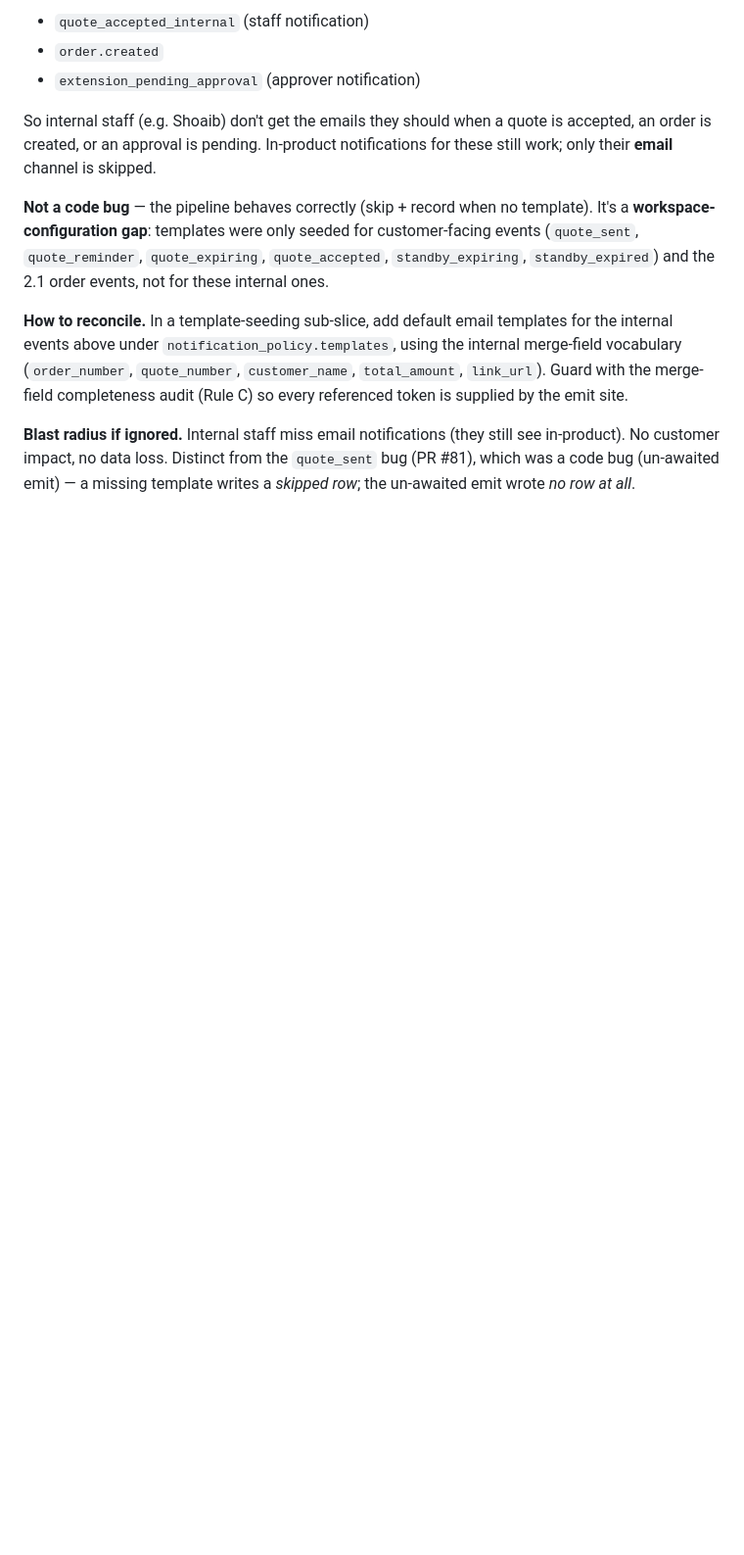
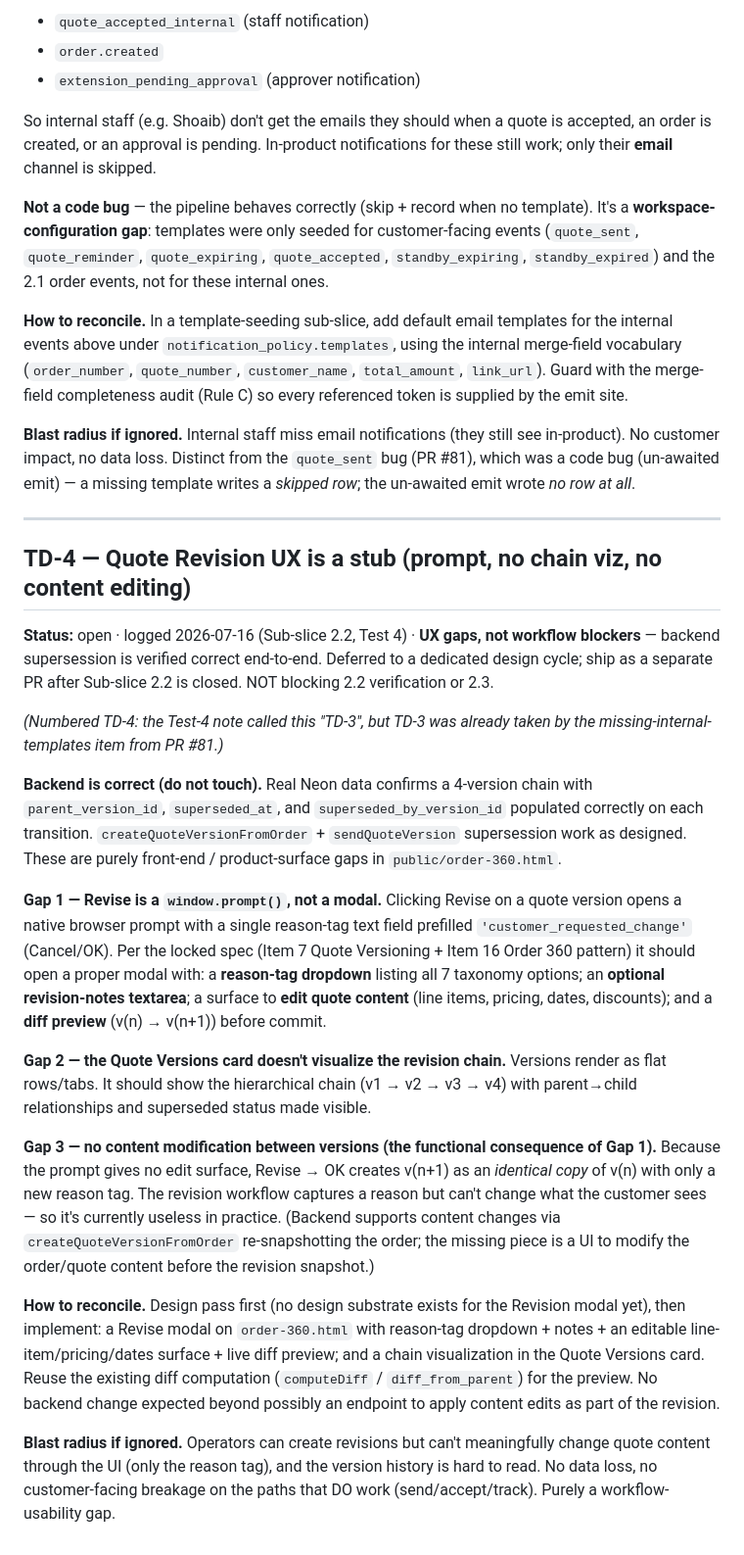
Before and after one commit to dslrswalaoffice/rentalos-api, a Markdown page: TECH_DEBT.md, the part around the change. Shown at 98% size. Rendered like a GitHub page; blank space fills up the shorter version.

Commit message:
Log TD-4: Quote Revision UX gaps (deferred to design cycle)
Test 4 (Quote Revision) verification: backend supersession is correct
end-to-end (Neon confirms a 4-version chain with parent_version_id,
superseded_at, superseded_by_version_id populated). Three front-end UX gaps
found in public/order-360.html, logged as TD-4 and DEFERRED — no code fix in
this cycle, design pass required first:
- Gap 1: Revise uses window.prompt(), not a proper modal (needs reason-tag
  dropdown + notes + content-edit surface + diff preview).
- Gap 2: Quote Versions card renders flat rows, not the v1->v2->v3->v4 chain.
- Gap 3: no content editing between versions, so Revise produces an identical
  copy with only a new reason tag (functionally useless).

Not blocking Sub-slice 2.2 verification or 2.3. Numbered TD-4 (the note said
TD-3, but TD-3 was already taken by the internal-templates item from PR #81).

Co-Authored-By: Claude Opus 4.8 <noreply@anthropic.com>
Claude-Session: https://claude.ai/code/session_01GbhtXpFtwu8qNwo2RoJYvS

```diff
--- a/TECH_DEBT.md
+++ b/TECH_DEBT.md
@@ -107,3 +107,23 @@ So internal staff (e.g. Shoaib) don't get the emails they should when a quote is
 **How to reconcile.** In a template-seeding sub-slice, add default email templates for the internal events above under `notification_policy.templates`, using the internal merge-field vocabulary (`order_number`, `quote_number`, `customer_name`, `total_amount`, `link_url`). Guard with the merge-field completeness audit (Rule C) so every referenced token is supplied by the emit site.
 
 **Blast radius if ignored.** Internal staff miss email notifications (they still see in-product). No customer impact, no data loss. Distinct from the `quote_sent` bug (PR #81), which was a code bug (un-awaited emit) — a missing template writes a *skipped row*; the un-awaited emit wrote *no row at all*.
+
+---
+
+## TD-4 — Quote Revision UX is a stub (prompt, no chain viz, no content editing)
+
+**Status:** open · logged 2026-07-16 (Sub-slice 2.2, Test 4) · **UX gaps, not workflow blockers** — backend supersession is verified correct end-to-end. Deferred to a dedicated design cycle; ship as a separate PR after Sub-slice 2.2 is closed. NOT blocking 2.2 verification or 2.3.
+
+*(Numbered TD-4: the Test-4 note called this "TD-3", but TD-3 was already taken by the missing-internal-templates item from PR #81.)*
+
+**Backend is correct (do not touch).** Real Neon data confirms a 4-version chain with `parent_version_id`, `superseded_at`, and `superseded_by_version_id` populated correctly on each transition. `createQuoteVersionFromOrder` + `sendQuoteVersion` supersession work as designed. These are purely front-end / product-surface gaps in `public/order-360.html`.
+
+**Gap 1 — Revise is a `window.prompt()`, not a modal.** Clicking Revise on a quote version opens a native browser prompt with a single reason-tag text field prefilled `'customer_requested_change'` (Cancel/OK). Per the locked spec (Item 7 Quote Versioning + Item 16 Order 360 pattern) it should open a proper modal with: a **reason-tag dropdown** listing all 7 taxonomy options; an **optional revision-notes textarea**; a surface to **edit quote content** (line items, pricing, dates, discounts); and a **diff preview** (v(n) → v(n+1)) before commit.
+
+**Gap 2 — the Quote Versions card doesn't visualize the revision chain.** Versions render as flat rows/tabs. It should show the hierarchical chain (v1 → v2 → v3 → v4) with parent→child relationships and superseded status made visible.
+
+**Gap 3 — no content modification between versions (the functional consequence of Gap 1).** Because the prompt gives no edit surface, Revise → OK creates v(n+1) as an *identical copy* of v(n) with only a new reason tag. The revision workflow captures a reason but can't change what the customer sees — so it's currently useless in practice. (Backend supports content changes via `createQuoteVersionFromOrder` re-snapshotting the order; the missing piece is a UI to modify the order/quote content before the revision snapshot.)
+
+**How to reconcile.** Design pass first (no design substrate exists for the Revision modal yet), then implement: a Revise modal on `order-360.html` with reason-tag dropdown + notes + an editable line-item/pricing/dates surface + live diff preview; and a chain visualization in the Quote Versions card. Reuse the existing diff computation (`computeDiff` / `diff_from_parent`) for the preview. No backend change expected beyond possibly an endpoint to apply content edits as part of the revision.
+
+**Blast radius if ignored.** Operators can create revisions but can't meaningfully change quote content through the UI (only the reason tag), and the version history is hard to read. No data loss, no customer-facing breakage on the paths that DO work (send/accept/track). Purely a workflow-usability gap.
```
